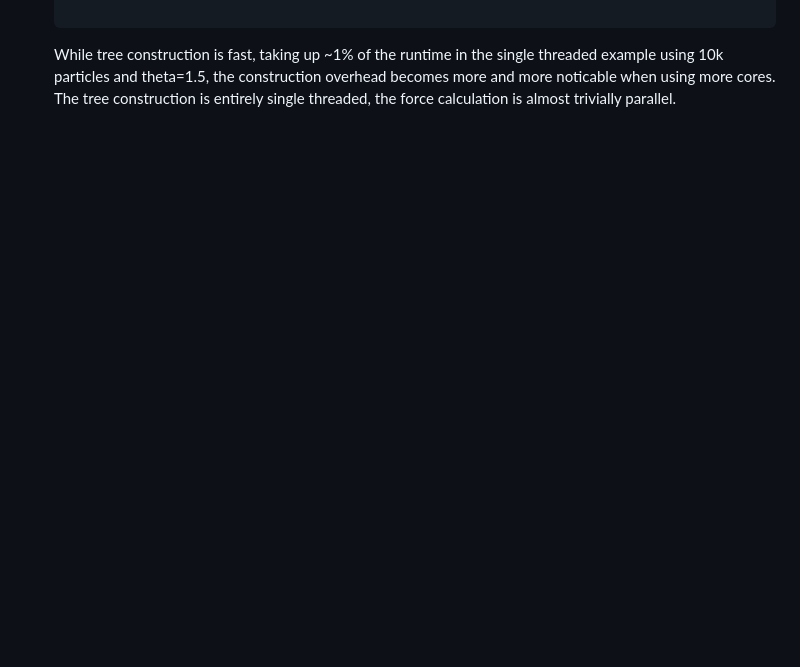
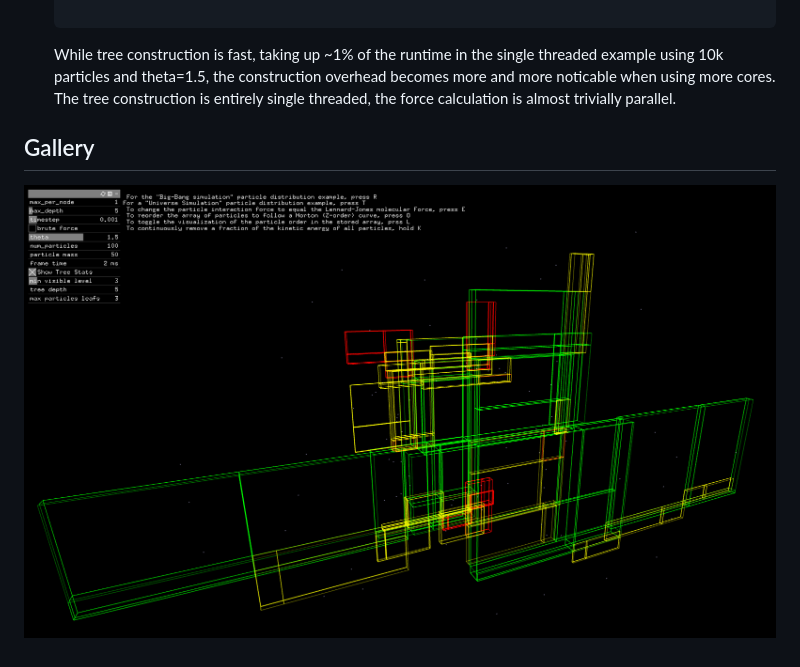
Before and after one commit to missing-user/barnes-hut, a Markdown page: README.md, the part around one of its changes. Drawn GitHub-style; pictures changed too: images/flatIrregularTree.png (added); blank space fills up the shorter version.

````diff
--- a/README.md
+++ b/README.md
@@ -165,3 +165,7 @@ In this sprint, we will analyze and optimize the performance and computation tim
   ```
 
   While tree construction is fast, taking up ~1% of the runtime in the single threaded example using 10k particles and theta=1.5, the construction overhead becomes more and more noticable when using more cores. The tree construction is entirely single threaded, the force calculation is almost trivially parallel.
+
+## Gallery
+
+![Pretty image](images/flatIrregularTree.png)
````
Also changed, not shown: other parts of README.md (+1 -1 lines), visualizer/README.md (deleted, +0 -33 lines), images/bigbang_clustering.png (renamed from bigbang_clustering.png), images/coresSpeedup.png (added), images/hexagonal_structure.png (renamed from hexagonal_structure.png), images/irregularTree.png (added), images/spiral_galaxy.png (renamed from spiral_galaxy.png), 9 other files.
